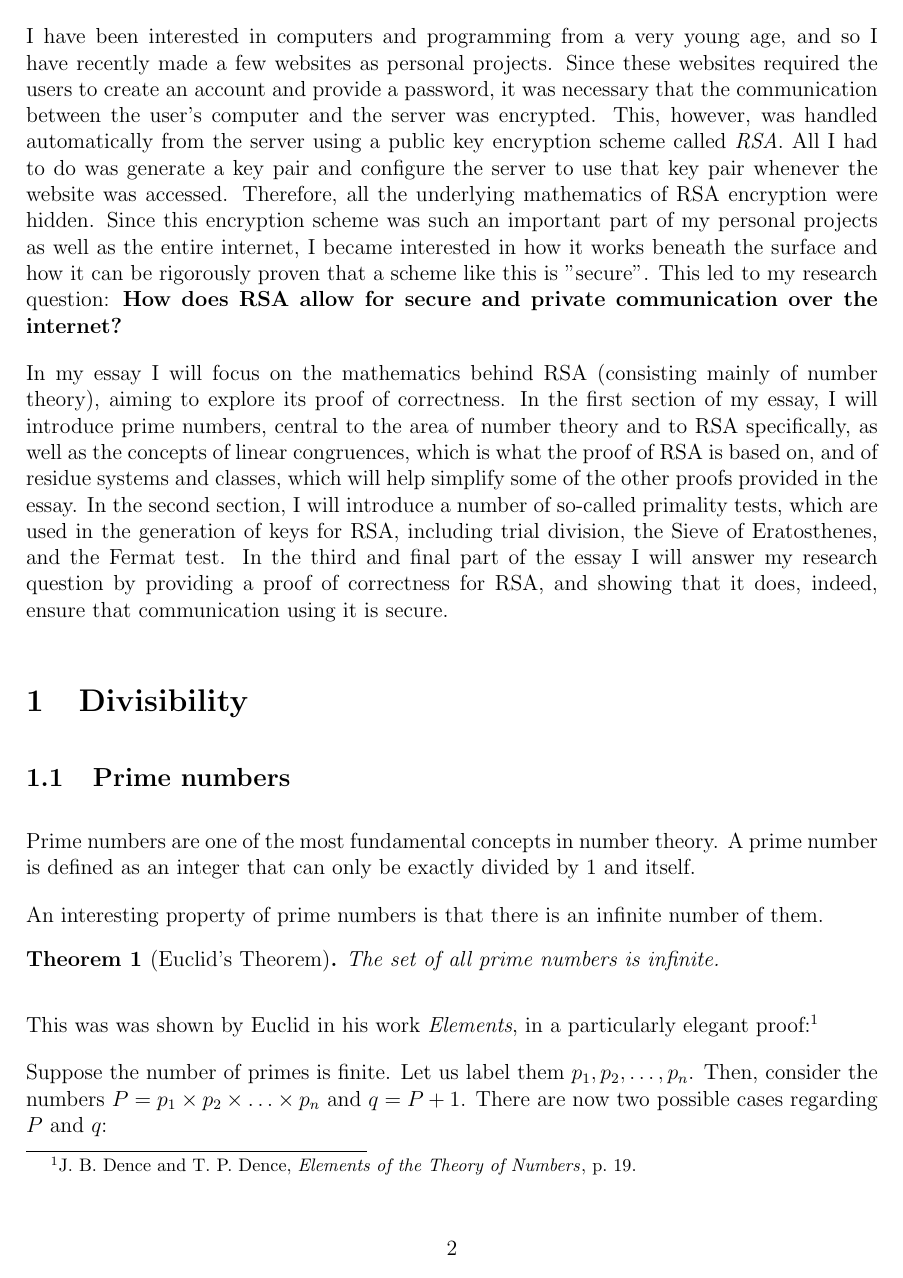
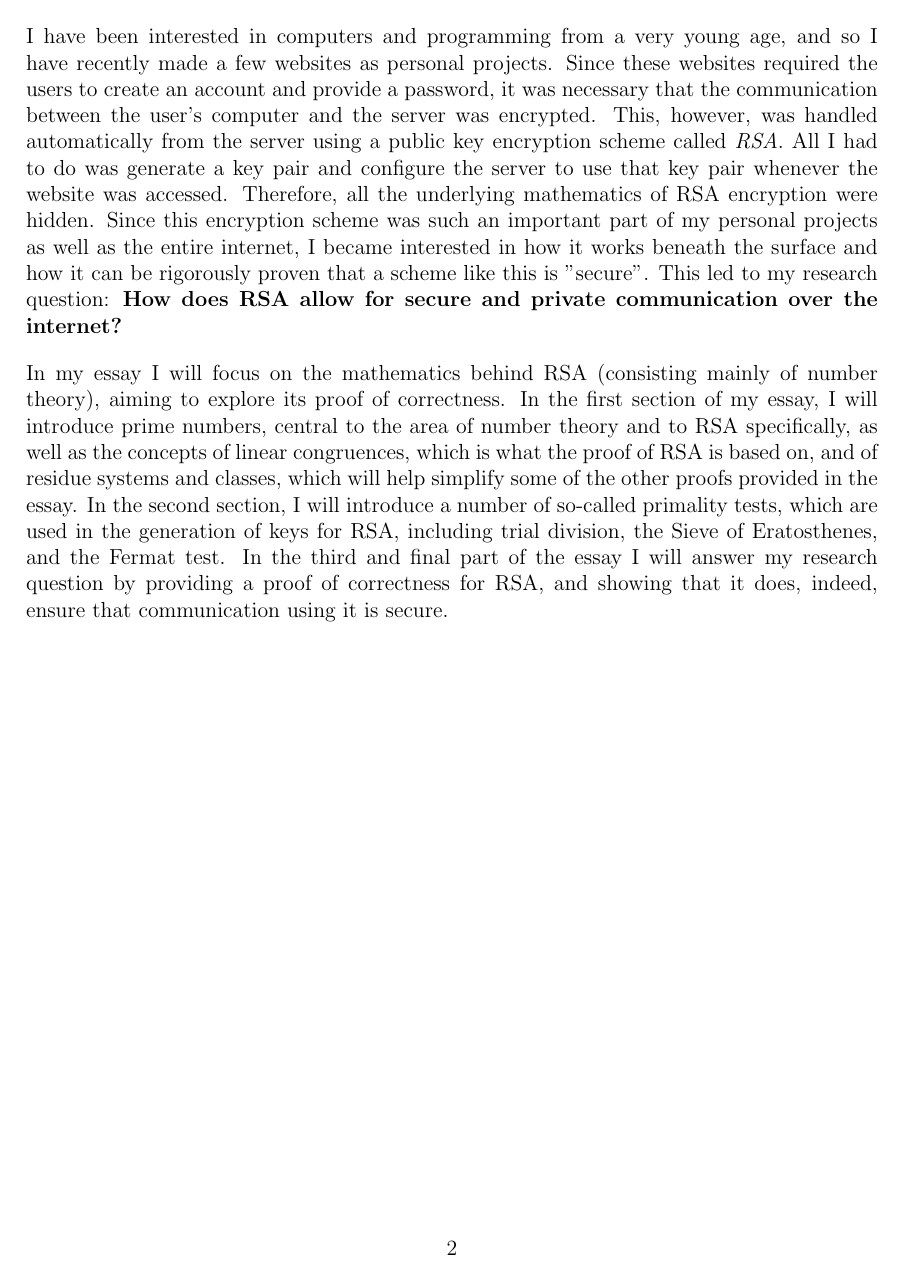
Before and after one commit to mpardalos/Extended-Essay, a LaTeX document (EE.tex): page 4 of 19 before the commit and page 4 of 21 after it. Compiled offline with pdfLaTeX.

Commit message:
Page break before each section

```diff
--- a/EE.tex
+++ b/EE.tex
@@ -34,6 +34,9 @@
 \newtheorem*{definition}{Definition}
 
 \font\titlefont=cmr12 at 36pt
+
+\let\oldsection\section
+\renewcommand\section{\clearpage\oldsection}
 
 \begin{document}
 
```
